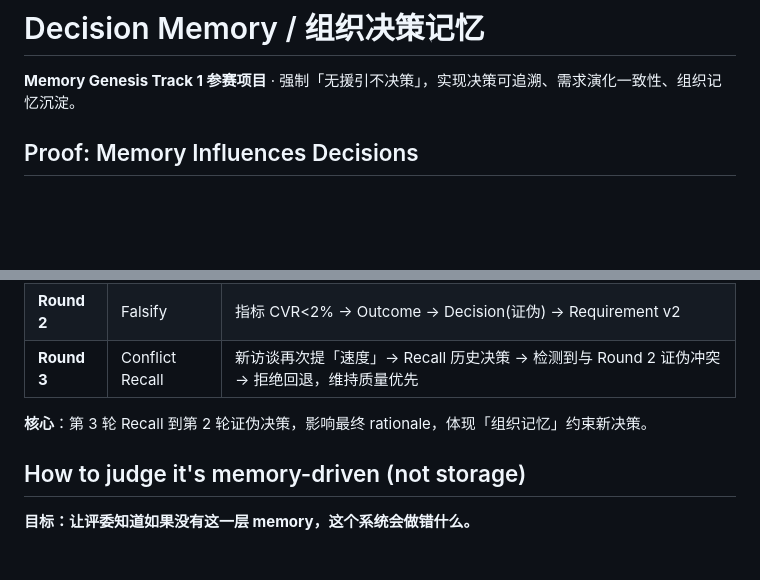
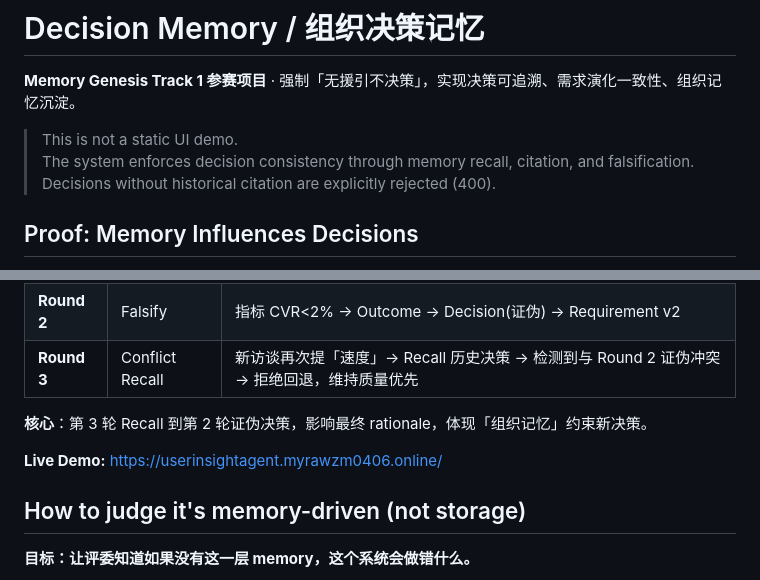
Before and after one commit to MyraWang0406/UserResearchAgent, a Markdown page: README.md, 2 parts joined by grey strips. Rendered like a GitHub page; blank space fills up the shorter version.

Commit message:
docs: clarify this is a memory-driven agent (not a static UI)
Co-authored-by: Cursor <cursoragent@cursor.com>

```diff
--- a/README.md
+++ b/README.md
@@ -3,6 +3,10 @@ Decision Memory is an organizational infrastructure where historical evidence an
 # Decision Memory / 组织决策记忆
 
 **Memory Genesis Track 1 参赛项目** · 强制「无援引不决策」，实现决策可追溯、需求演化一致性、组织记忆沉淀。
+
+> This is not a static UI demo.
+> The system enforces decision consistency through memory recall, citation, and falsification.
+> Decisions without historical citation are explicitly rejected (400).
 
 ## Proof: Memory Influences Decisions
 
@@ -40,6 +44,8 @@ Decision Memory is an organizational infrastructure where historical evidence an
 | **Round 3** | Conflict Recall | 新访谈再次提「速度」→ Recall 历史决策 → 检测到与 Round 2 证伪冲突 → 拒绝回退，维持质量优先 |
 
 **核心**：第 3 轮 Recall 到第 2 轮证伪决策，影响最终 rationale，体现「组织记忆」约束新决策。
+
+**Live Demo:** https://userinsightagent.myrawzm0406.online/
 
 ## How to judge it's memory-driven (not storage)
 
```
